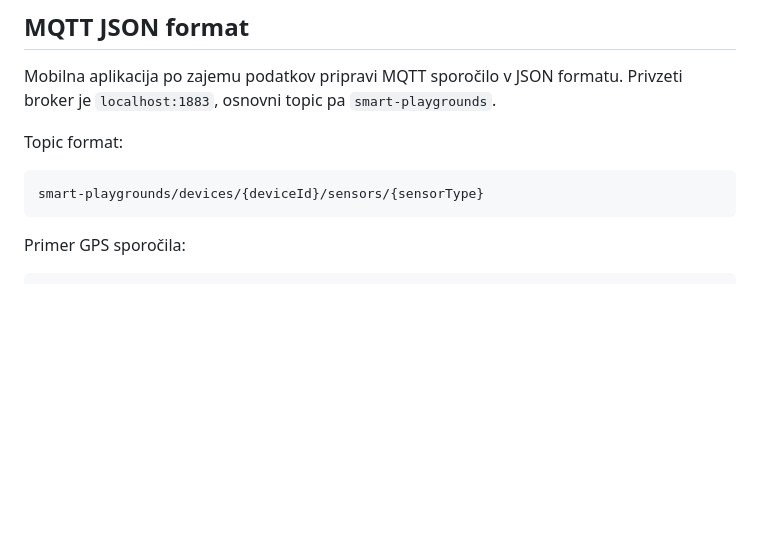
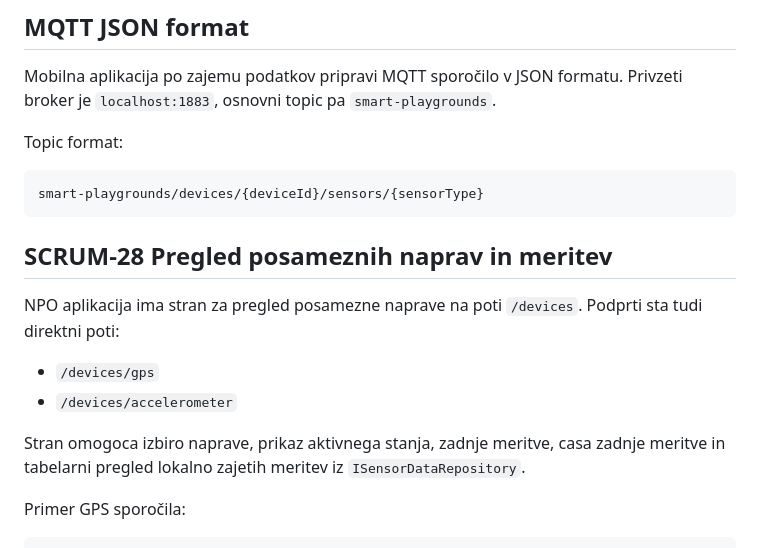
Before and after one commit to TimotejZavski/projektne_naloge, a Markdown page: NPO/README_NPO.md, the part around the change. Drawn GitHub-style; blank space fills up the shorter version.

Commit message:
SCRUM-28 Document device measurement view

````diff
--- a/NPO/README_NPO.md
+++ b/NPO/README_NPO.md
@@ -97,6 +97,18 @@ Topic format:
 smart-playgrounds/devices/{deviceId}/sensors/{sensorType}
 ```
 
+## SCRUM-28 Pregled posameznih naprav in meritev
+
+NPO aplikacija ima stran za pregled posamezne naprave na poti `/devices`.
+Podprti sta tudi direktni poti:
+
+- `/devices/gps`
+- `/devices/accelerometer`
+
+Stran omogoca izbiro naprave, prikaz aktivnega stanja, zadnje meritve,
+casa zadnje meritve in tabelarni pregled lokalno zajetih meritev iz
+`ISensorDataRepository`.
+
 Primer GPS sporočila:
 
 ```json
````
